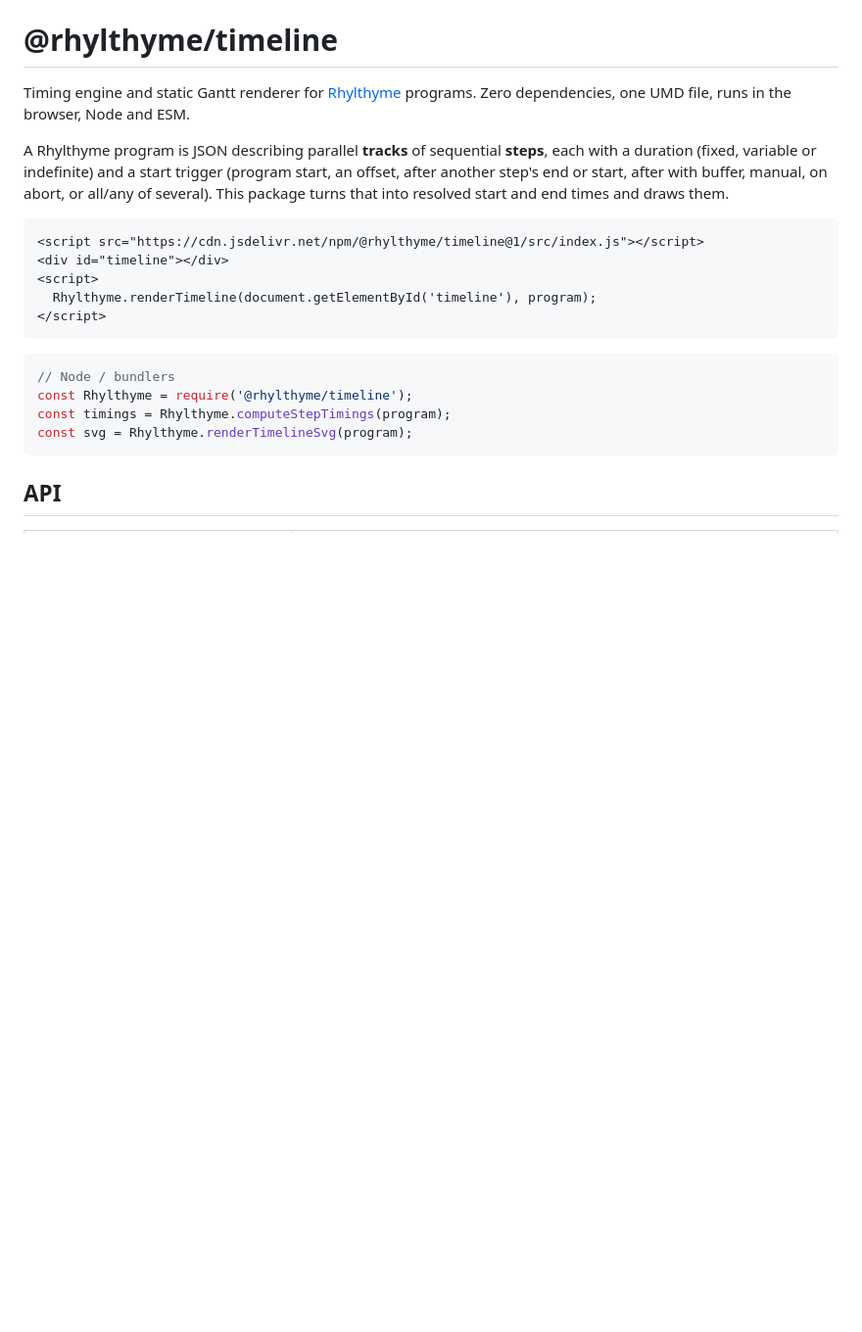
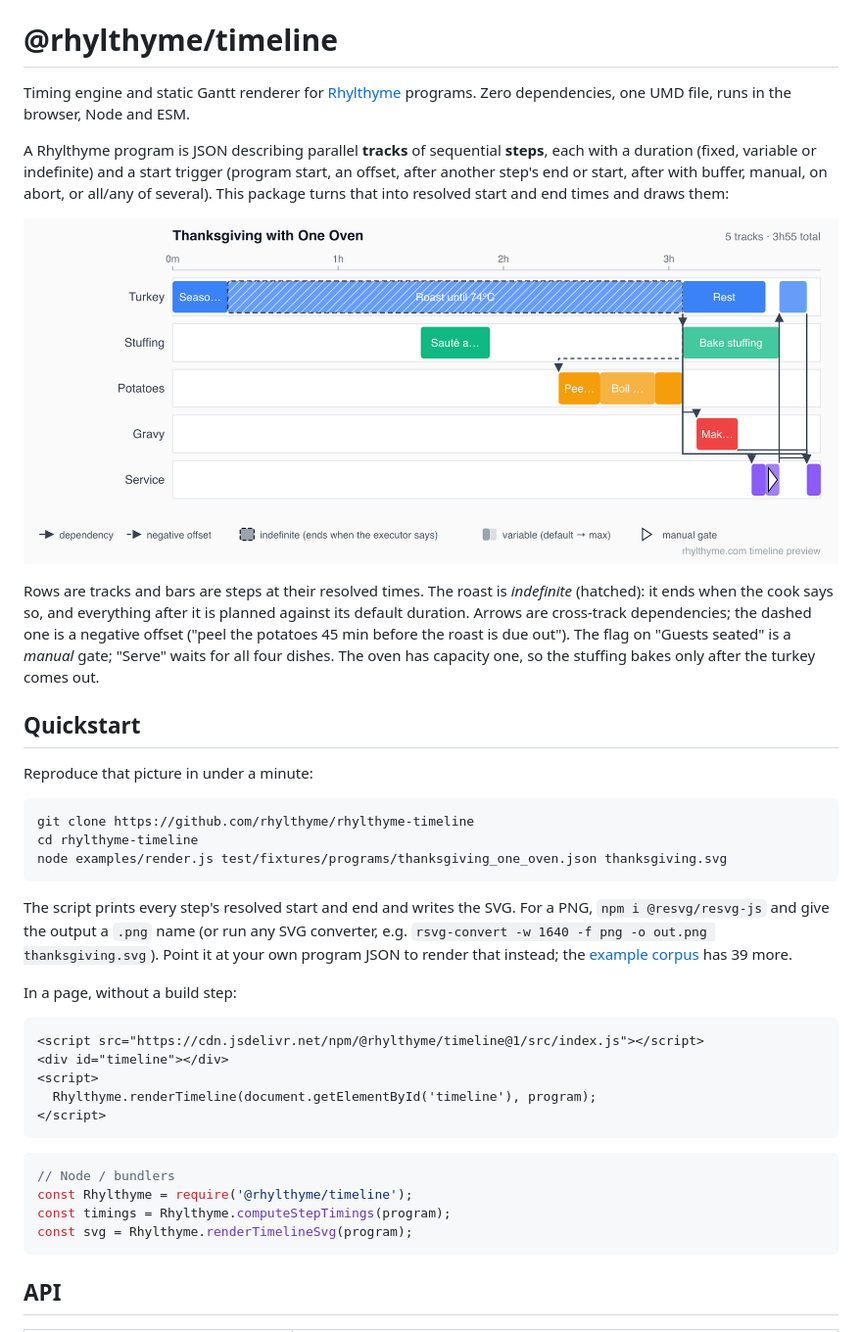
Before and after one commit to rhylthyme/rhylthyme-timeline, a Markdown page: README.md, the part around the change. Shown at 98% size. GitHub-like rendering; pictures changed too: docs/thanksgiving.png (added); blank space fills up the shorter version.

Commit message:
README: rendered example, quickstart script (examples/render.js)
Claude-Session: https://claude.ai/code/session_01TnBNYEcXAjSAa9URrzLk8q

````diff
--- a/README.md
+++ b/README.md
@@ -7,7 +7,35 @@ A Rhylthyme program is JSON describing parallel **tracks** of sequential
 **steps**, each with a duration (fixed, variable or indefinite) and a start
 trigger (program start, an offset, after another step's end or start,
 after with buffer, manual, on abort, or all/any of several). This package
-turns that into resolved start and end times and draws them.
+turns that into resolved start and end times and draws them:
+
+![Thanksgiving with One Oven: five tracks, an indefinite roast, a negative-offset dependency, a manual gate](docs/thanksgiving.png)
+
+Rows are tracks and bars are steps at their resolved times. The roast is
+*indefinite* (hatched): it ends when the cook says so, and everything after
+it is planned against its default duration. Arrows are cross-track
+dependencies; the dashed one is a negative offset ("peel the potatoes
+45 min before the roast is due out"). The flag on "Guests seated" is a
+*manual* gate; "Serve" waits for all four dishes. The oven has capacity
+one, so the stuffing bakes only after the turkey comes out.
+
+## Quickstart
+
+Reproduce that picture in under a minute:
+
+```bash
+git clone https://github.com/rhylthyme/rhylthyme-timeline
+cd rhylthyme-timeline
+node examples/render.js test/fixtures/programs/thanksgiving_one_oven.json thanksgiving.svg
+```
+
+The script prints every step's resolved start and end and writes the SVG.
+For a PNG, `npm i @resvg/resvg-js` and give the output a `.png` name (or
+run any SVG converter, e.g. `rsvg-convert -w 1640 -f png -o out.png thanksgiving.svg`).
+Point it at your own program JSON to render that instead; the
+[example corpus](test/fixtures/programs) has 39 more.
+
+In a page, without a build step:
 
 ```html
 <script src="https://cdn.jsdelivr.net/npm/@rhylthyme/timeline@1/src/index.js"></script>
````
Also changed, not shown: 2 other files.
